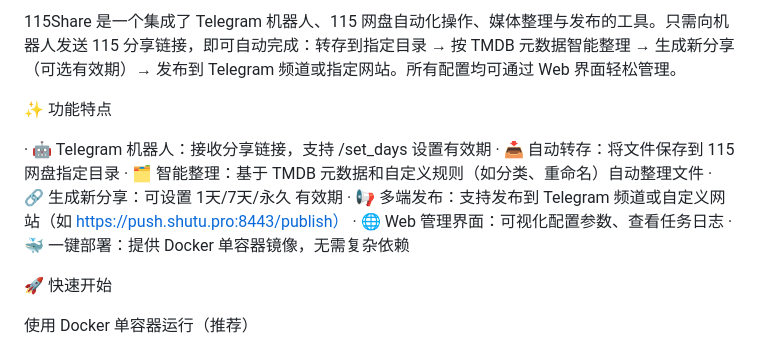
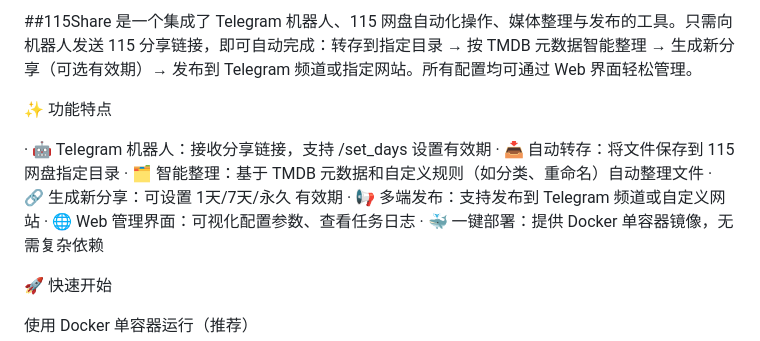
Before and after one commit to cats798/V2dmlj, a Markdown page: readme.md, the part around the change. GitHub-like rendering.

Commit message:
更新 readme.md

```diff
--- a/readme.md
+++ b/readme.md
@@ -1,4 +1,4 @@
-115Share 是一个集成了 Telegram 机器人、115 网盘自动化操作、媒体整理与发布的工具。只需向机器人发送 115 分享链接，即可自动完成：转存到指定目录 → 按 TMDB 元数据智能整理 → 生成新分享（可选有效期）→ 发布到 Telegram 频道或指定网站。所有配置均可通过 Web 界面轻松管理。
+##115Share 是一个集成了 Telegram 机器人、115 网盘自动化操作、媒体整理与发布的工具。只需向机器人发送 115 分享链接，即可自动完成：转存到指定目录 → 按 TMDB 元数据智能整理 → 生成新分享（可选有效期）→ 发布到 Telegram 频道或指定网站。所有配置均可通过 Web 界面轻松管理。
 
 ✨ 功能特点
 
@@ -6,7 +6,7 @@
 · 📥 自动转存：将文件保存到 115 网盘指定目录
 · 🗂️ 智能整理：基于 TMDB 元数据和自定义规则（如分类、重命名）自动整理文件
 · 🔗 生成新分享：可设置 1天/7天/永久 有效期
-· 📢 多端发布：支持发布到 Telegram 频道或自定义网站（如 https://push.shutu.pro:8443/publish）
+· 📢 多端发布：支持发布到 Telegram 频道或自定义网站
 · 🌐 Web 管理界面：可视化配置参数、查看任务日志
 · 🐳 一键部署：提供 Docker 单容器镜像，无需复杂依赖
 
```
